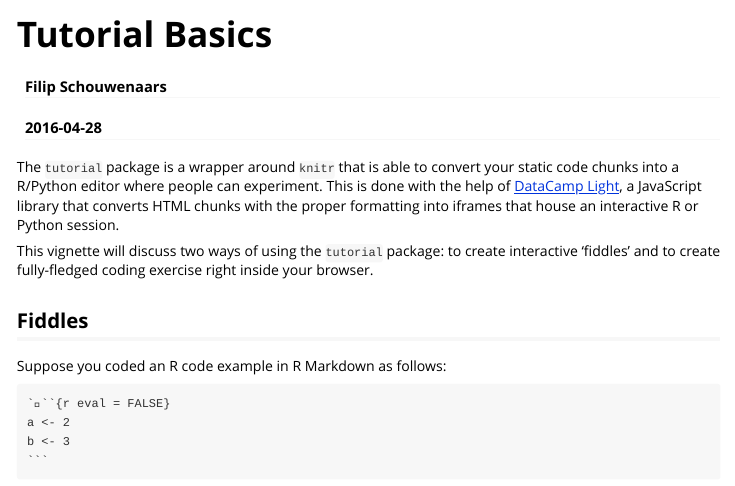
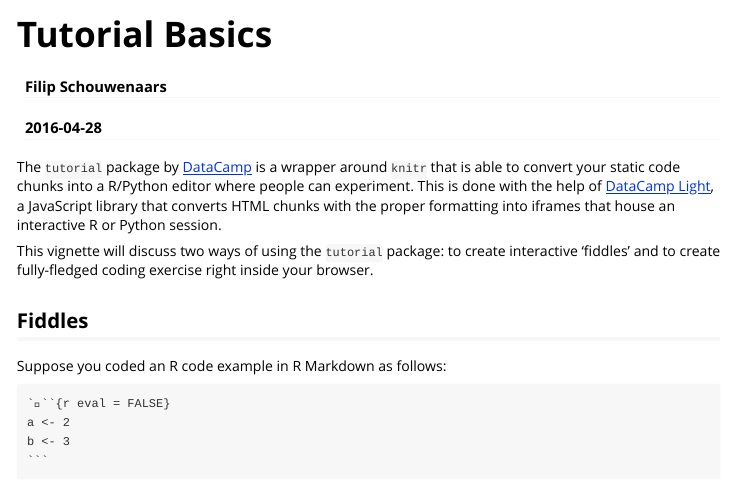
Before and after one commit to datacamp/tutorial, an R Markdown document (vignettes/tutorial-basics.Rmd): the page in a window 1100 px wide, from its top. Rendered offline with R 4.5, knitr and Pandoc, with nearby package versions.

Commit message:
Change DC

```diff
--- a/vignettes/tutorial-basics.Rmd
+++ b/vignettes/tutorial-basics.Rmd
@@ -9,7 +9,7 @@ vignette: >
   %\VignetteEncoding{UTF-8}
 ---
 
-The `tutorial` package is a wrapper around `knitr` that is able to convert your static code chunks into a R/Python editor where people can experiment. This is done with the help of [DataCamp Light](https://www.github.com/datacamp/datacamp-light), a JavaScript library that converts HTML chunks with the proper formatting into iframes that house an interactive R or Python session.
+The `tutorial` package by [DataCamp](https://www.datacamp.com) is a wrapper around `knitr` that is able to convert your static code chunks into a R/Python editor where people can experiment. This is done with the help of [DataCamp Light](https://www.github.com/datacamp/datacamp-light), a JavaScript library that converts HTML chunks with the proper formatting into iframes that house an interactive R or Python session.
 
 This vignette will discuss two ways of using the `tutorial` package: to create interactive 'fiddles' and to create fully-fledged coding exercise right inside your browser.
 
```
